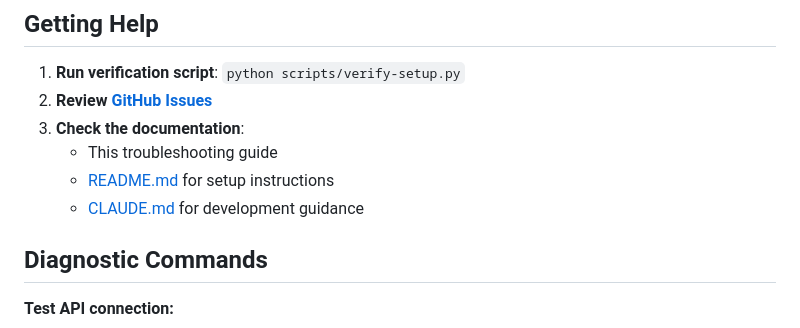
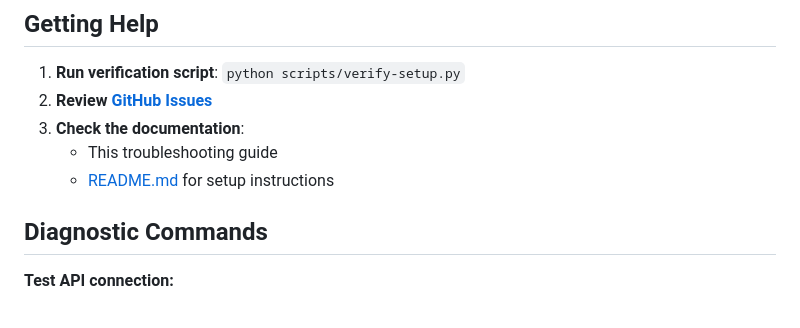
Before and after one commit to molanojustin/smithsonian-mcp, a Markdown page: TROUBLESHOOTING.md, the part around the change. GitHub-like rendering.

Commit message:
Updated troubleshooting

```diff
--- a/TROUBLESHOOTING.md
+++ b/TROUBLESHOOTING.md
@@ -134,7 +134,6 @@ mcpo --config mcpo-config.json --port 8001
 3. **Check the documentation**:
    - This troubleshooting guide
    - [README.md](README.md) for setup instructions
-   - [CLAUDE.md](CLAUDE.md) for development guidance
 
 ## Diagnostic Commands
 
```
